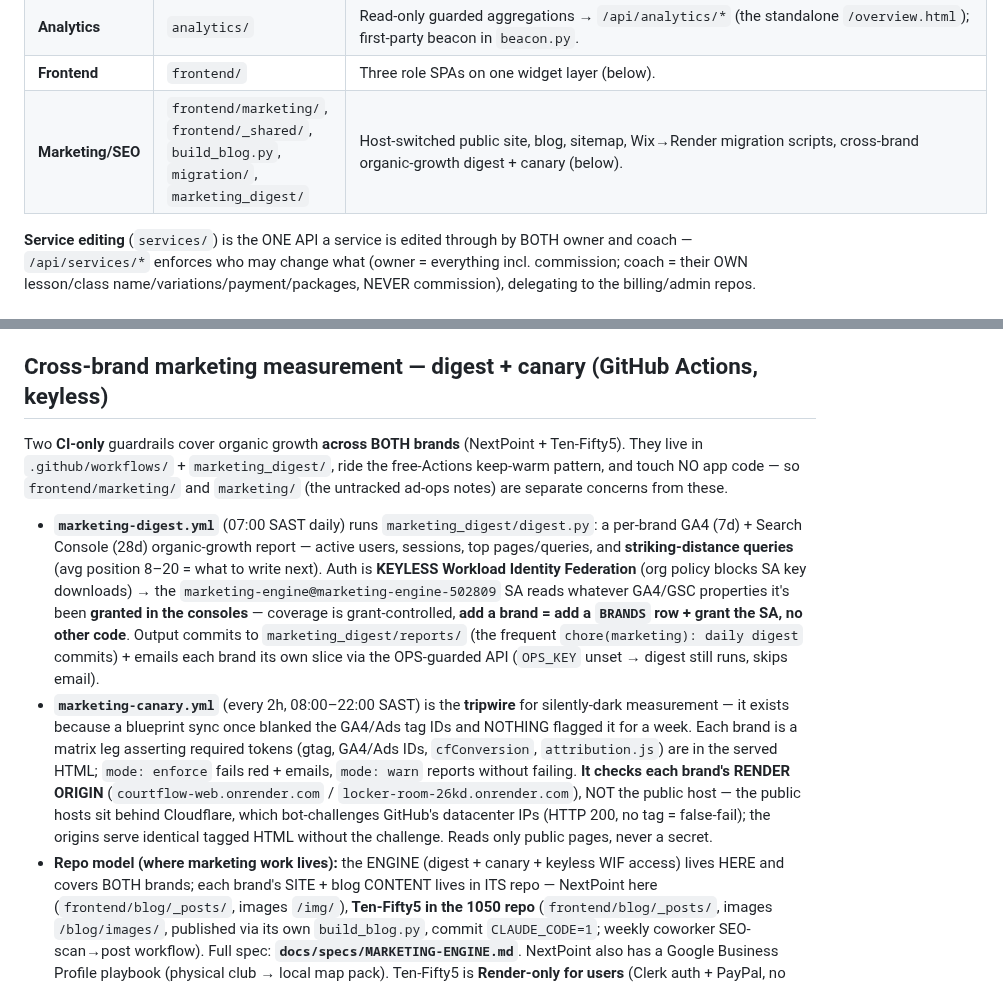
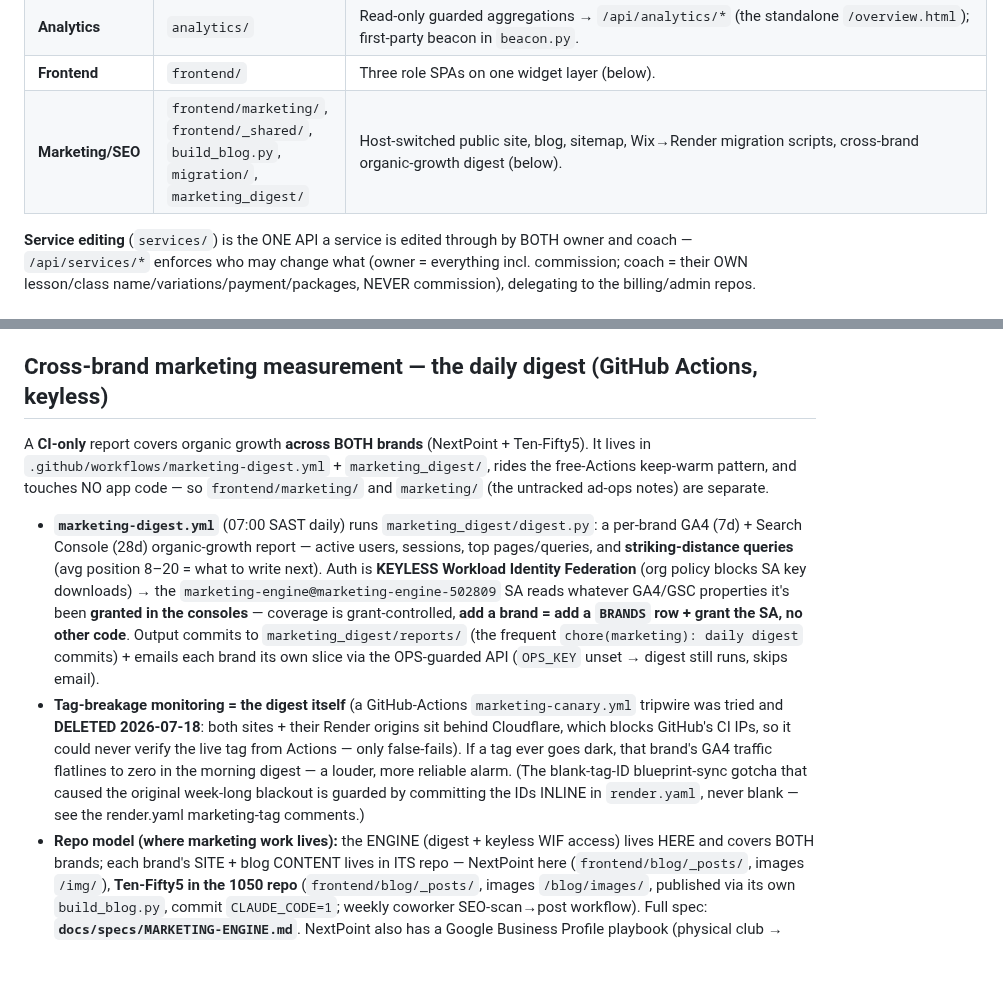
Before and after one commit to NxtPoint/courtflow, a Markdown page: CLAUDE.md, 2 parts joined by grey strips. GitHub-like rendering; blank space fills up the shorter version.

```diff
--- a/CLAUDE.md
+++ b/CLAUDE.md
@@ -100,7 +100,7 @@ Touch only your lane; coordinate on shared interface files (`contracts/events.md
 | **Coach / Client** | `coach/`, `me/` | Coach self-service (onboarding, approval queue, clients-360, statement, cockpit) + client self-service (profile, dependents, statement, refund requests). |
 | **Analytics** | `analytics/` | Read-only guarded aggregations → `/api/analytics/*` (the standalone `/overview.html`); first-party beacon in `beacon.py`. |
 | **Frontend** | `frontend/` | Three role SPAs on one widget layer (below). |
-| **Marketing/SEO** | `frontend/marketing/`, `frontend/_shared/`, `build_blog.py`, `migration/`, `marketing_digest/` | Host-switched public site, blog, sitemap, Wix→Render migration scripts, cross-brand organic-growth digest + canary (below). |
+| **Marketing/SEO** | `frontend/marketing/`, `frontend/_shared/`, `build_blog.py`, `migration/`, `marketing_digest/` | Host-switched public site, blog, sitemap, Wix→Render migration scripts, cross-brand organic-growth digest (below). |
 
 **Service editing** (`services/`) is the ONE API a service is edited through by BOTH owner and coach —
 `/api/services/*` enforces who may change what (owner = everything incl. commission; coach = their OWN
@@ -338,10 +338,10 @@ Know which ad clicks become paying members, and feed that back to Google so bidd
   final state: `docs/specs/GOOGLE-ADS-PLAN.md`. Bidding: Maximize Clicks R15 cap → revert to Max Conversions
   after ~15–30 conversions accrue.
 
-## Cross-brand marketing measurement — digest + canary (GitHub Actions, keyless)
-Two **CI-only** guardrails cover organic growth **across BOTH brands** (NextPoint + Ten-Fifty5). They live in
-`.github/workflows/` + `marketing_digest/`, ride the free-Actions keep-warm pattern, and touch NO app code —
-so `frontend/marketing/` and `marketing/` (the untracked ad-ops notes) are separate concerns from these.
+## Cross-brand marketing measurement — the daily digest (GitHub Actions, keyless)
+A **CI-only** report covers organic growth **across BOTH brands** (NextPoint + Ten-Fifty5). It lives in
+`.github/workflows/marketing-digest.yml` + `marketing_digest/`, rides the free-Actions keep-warm pattern, and
+touches NO app code — so `frontend/marketing/` and `marketing/` (the untracked ad-ops notes) are separate.
 - **`marketing-digest.yml`** (07:00 SAST daily) runs `marketing_digest/digest.py`: a per-brand GA4 (7d) +
   Search Console (28d) organic-growth report — active users, sessions, top pages/queries, and **striking-distance
   queries** (avg position 8–20 = what to write next). Auth is **KEYLESS Workload Identity Federation** (org policy
@@ -350,14 +350,13 @@ so `frontend/marketing/` and `marketing/` (the untracked ad-ops notes) are separ
   grant the SA, no other code**. Output commits to `marketing_digest/reports/` (the frequent `chore(marketing):
   daily digest` commits) + emails each brand its own slice via the OPS-guarded API (`OPS_KEY` unset → digest
   still runs, skips email).
-- **`marketing-canary.yml`** (every 2h, 08:00–22:00 SAST) is the **tripwire** for silently-dark measurement —
-  it exists because a blueprint sync once blanked the GA4/Ads tag IDs and NOTHING flagged it for a week. Each
-  brand is a matrix leg asserting required tokens (gtag, GA4/Ads IDs, `cfConversion`, `attribution.js`) are in
-  the served HTML; `mode: enforce` fails red + emails, `mode: warn` reports without failing. **It checks each
-  brand's RENDER ORIGIN** (`courtflow-web.onrender.com` / `locker-room-26kd.onrender.com`), NOT the public host —
-  the public hosts sit behind Cloudflare, which bot-challenges GitHub's datacenter IPs (HTTP 200, no tag =
-  false-fail); the origins serve identical tagged HTML without the challenge. Reads only public pages, never a secret.
-- **Repo model (where marketing work lives):** the ENGINE (digest + canary + keyless WIF access) lives HERE and
+- **Tag-breakage monitoring = the digest itself** (a GitHub-Actions `marketing-canary.yml` tripwire was tried
+  and **DELETED 2026-07-18**: both sites + their Render origins sit behind Cloudflare, which blocks GitHub's CI
+  IPs, so it could never verify the live tag from Actions — only false-fails). If a tag ever goes dark, that
+  brand's GA4 traffic flatlines to zero in the morning digest — a louder, more reliable alarm. (The blank-tag-ID
+  blueprint-sync gotcha that caused the original week-long blackout is guarded by committing the IDs INLINE in
+  `render.yaml`, never blank — see the render.yaml marketing-tag comments.)
+- **Repo model (where marketing work lives):** the ENGINE (digest + keyless WIF access) lives HERE and
   covers BOTH brands; each brand's SITE + blog CONTENT lives in ITS repo — NextPoint here (`frontend/blog/_posts/`,
   images `/img/`), **Ten-Fifty5 in the 1050 repo** (`frontend/blog/_posts/`, images `/blog/images/`, published via
   its own `build_blog.py`, commit `CLAUDE_CODE=1`; weekly coworker SEO-scan→post workflow). Full spec:
```
Also changed, not shown: docs/specs/MARKETING-ENGINE.md (+7 -9 lines).
